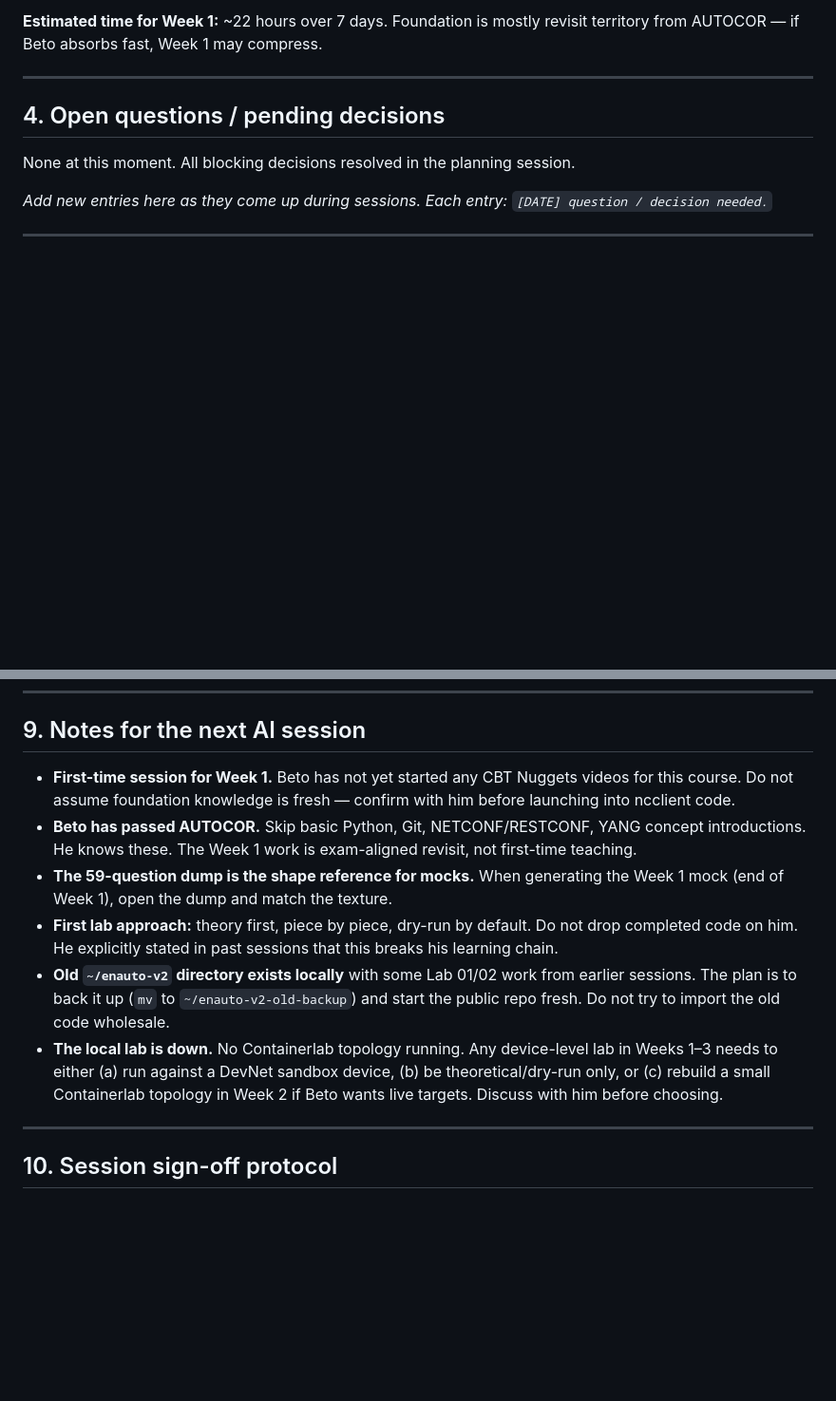
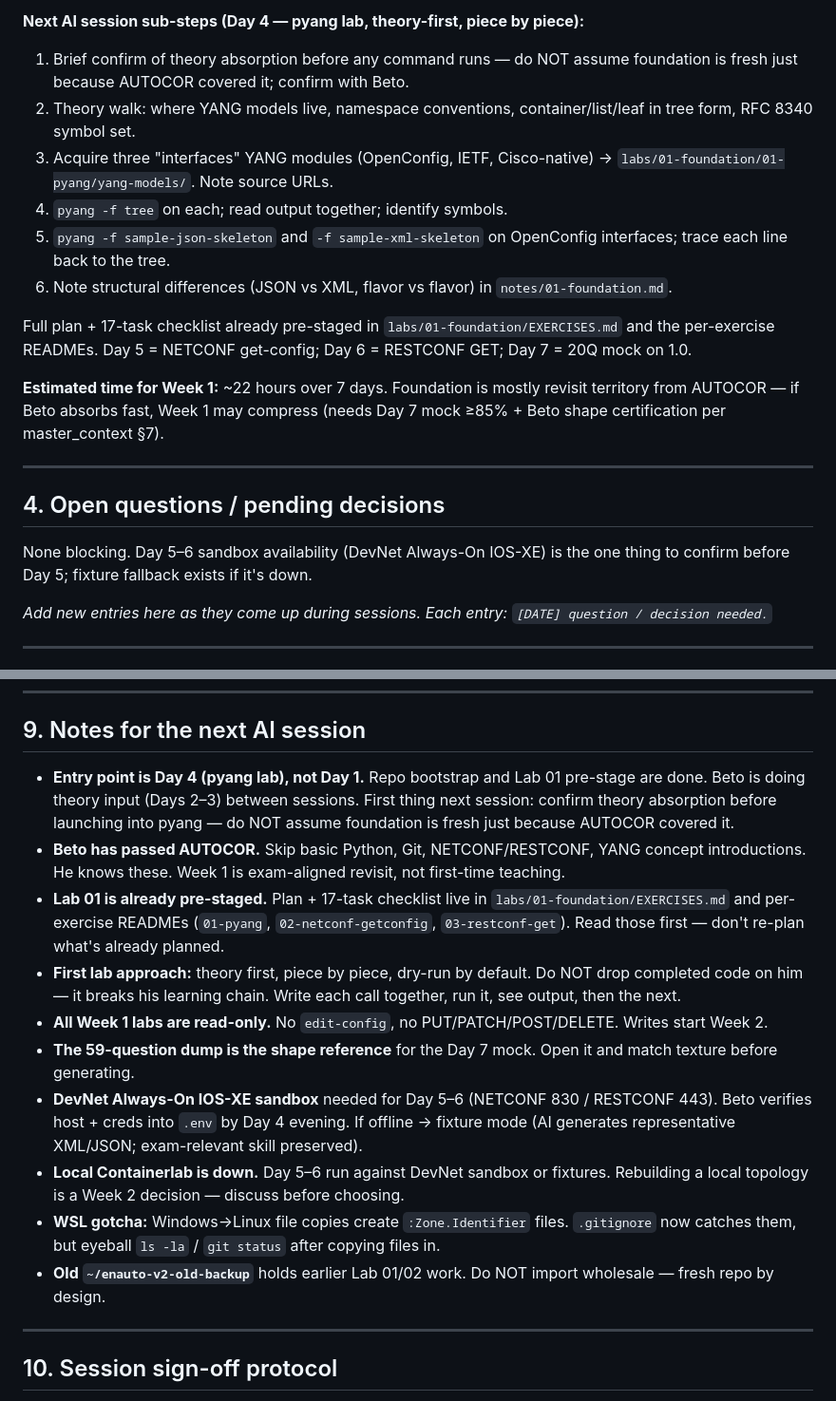
Before and after one commit to betoAssimos/enauto-v2, a Markdown page: handover.md, 2 parts joined by grey strips. Shown at 95% size. GitHub-like rendering; blank space fills up the shorter version.

```diff
--- a/handover.md
+++ b/handover.md
@@ -68,11 +59,22 @@
 
-**Estimated time for Week 1:** ~22 hours over 7 days. Foundation is mostly revisit territory from AUTOCOR — if Beto absorbs fast, Week 1 may compress.
+**Next AI session sub-steps (Day 4 — pyang lab, theory-first, piece by piece):**
+
+1. Brief confirm of theory absorption before any command runs — do NOT assume foundation is fresh just because AUTOCOR covered it; confirm with Beto.
+2. Theory walk: where YANG models live, namespace conventions, container/list/leaf in tree form, RFC 8340 symbol set.
+3. Acquire three "interfaces" YANG modules (OpenConfig, IETF, Cisco-native) → `labs/01-foundation/01-pyang/yang-models/`. Note source URLs.
+4. `pyang -f tree` on each; read output together; identify symbols.
+5. `pyang -f sample-json-skeleton` and `-f sample-xml-skeleton` on OpenConfig interfaces; trace each line back to the tree.
+6. Note structural differences (JSON vs XML, flavor vs flavor) in `notes/01-foundation.md`.
+
+Full plan + 17-task checklist already pre-staged in `labs/01-foundation/EXERCISES.md` and the per-exercise READMEs. Day 5 = NETCONF get-config; Day 6 = RESTCONF GET; Day 7 = 20Q mock on 1.0.
+
+**Estimated time for Week 1:** ~22 hours over 7 days. Foundation is mostly revisit territory from AUTOCOR — if Beto absorbs fast, Week 1 may compress (needs Day 7 mock ≥85% + Beto shape certification per master_context §7).
 
 ---
 
 ## 4. Open questions / pending decisions
 
-None at this moment. All blocking decisions resolved in the planning session.
+None blocking. Day 5–6 sandbox availability (DevNet Always-On IOS-XE) is the one thing to confirm before Day 5; fixture fallback exists if it's down.
 
 *Add new entries here as they come up during sessions. Each entry: `[DATE] question / decision needed.`*
 
@@ -129,12 +131,16 @@ Empty — no mocks taken yet.
 
 ## 9. Notes for the next AI session
 
-- **First-time session for Week 1.** Beto has not yet started any CBT Nuggets videos for this course. Do not assume foundation knowledge is fresh — confirm with him before launching into ncclient code.
-- **Beto has passed AUTOCOR.** Skip basic Python, Git, NETCONF/RESTCONF, YANG concept introductions. He knows these. The Week 1 work is exam-aligned revisit, not first-time teaching.
-- **The 59-question dump is the shape reference for mocks.** When generating the Week 1 mock (end of Week 1), open the dump and match the texture.
-- **First lab approach:** theory first, piece by piece, dry-run by default. Do not drop completed code on him. He explicitly stated in past sessions that this breaks his learning chain.
-- **Old `~/enauto-v2` directory exists locally** with some Lab 01/02 work from earlier sessions. The plan is to back it up (`mv` to `~/enauto-v2-old-backup`) and start the public repo fresh. Do not try to import the old code wholesale.
-- **The local lab is down.** No Containerlab topology running. Any device-level lab in Weeks 1–3 needs to either (a) run against a DevNet sandbox device, (b) be theoretical/dry-run only, or (c) rebuild a small Containerlab topology in Week 2 if Beto wants live targets. Discuss with him before choosing.
+- **Entry point is Day 4 (pyang lab), not Day 1.** Repo bootstrap and Lab 01 pre-stage are done. Beto is doing theory input (Days 2–3) between sessions. First thing next session: confirm theory absorption before launching into pyang — do NOT assume foundation is fresh just because AUTOCOR covered it.
+- **Beto has passed AUTOCOR.** Skip basic Python, Git, NETCONF/RESTCONF, YANG concept introductions. He knows these. Week 1 is exam-aligned revisit, not first-time teaching.
+- **Lab 01 is already pre-staged.** Plan + 17-task checklist live in `labs/01-foundation/EXERCISES.md` and per-exercise READMEs (`01-pyang`, `02-netconf-getconfig`, `03-restconf-get`). Read those first — don't re-plan what's already planned.
+- **First lab approach:** theory first, piece by piece, dry-run by default. Do NOT drop completed code on him — it breaks his learning chain. Write each call together, run it, see output, then the next.
+- **All Week 1 labs are read-only.** No `edit-config`, no PUT/PATCH/POST/DELETE. Writes start Week 2.
+- **The 59-question dump is the shape reference** for the Day 7 mock. Open it and match texture before generating.
+- **DevNet Always-On IOS-XE sandbox** needed for Day 5–6 (NETCONF 830 / RESTCONF 443). Beto verifies host + creds into `.env` by Day 4 evening. If offline → fixture mode (AI generates representative XML/JSON; exam-relevant skill preserved).
+- **Local Containerlab is down.** Day 5–6 run against DevNet sandbox or fixtures. Rebuilding a local topology is a Week 2 decision — discuss before choosing.
+- **WSL gotcha:** Windows→Linux file copies create `:Zone.Identifier` files. `.gitignore` now catches them, but eyeball `ls -la` / `git status` after copying files in.
+- **Old `~/enauto-v2-old-backup`** holds earlier Lab 01/02 work. Do NOT import wholesale — fresh repo by design.
 
 ---
 
```
Also changed, not shown: other parts of handover.md (+32 -41 lines).
